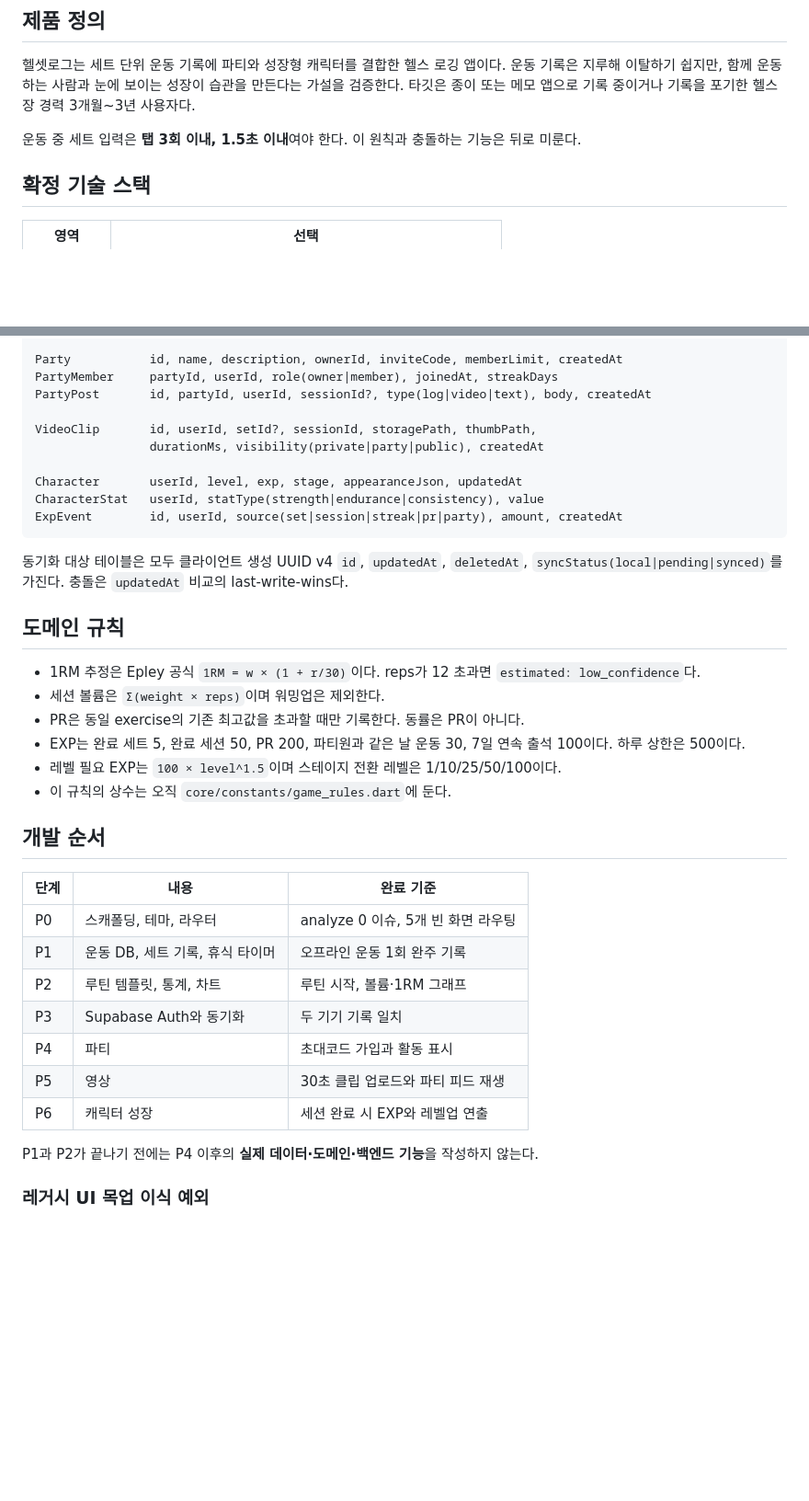
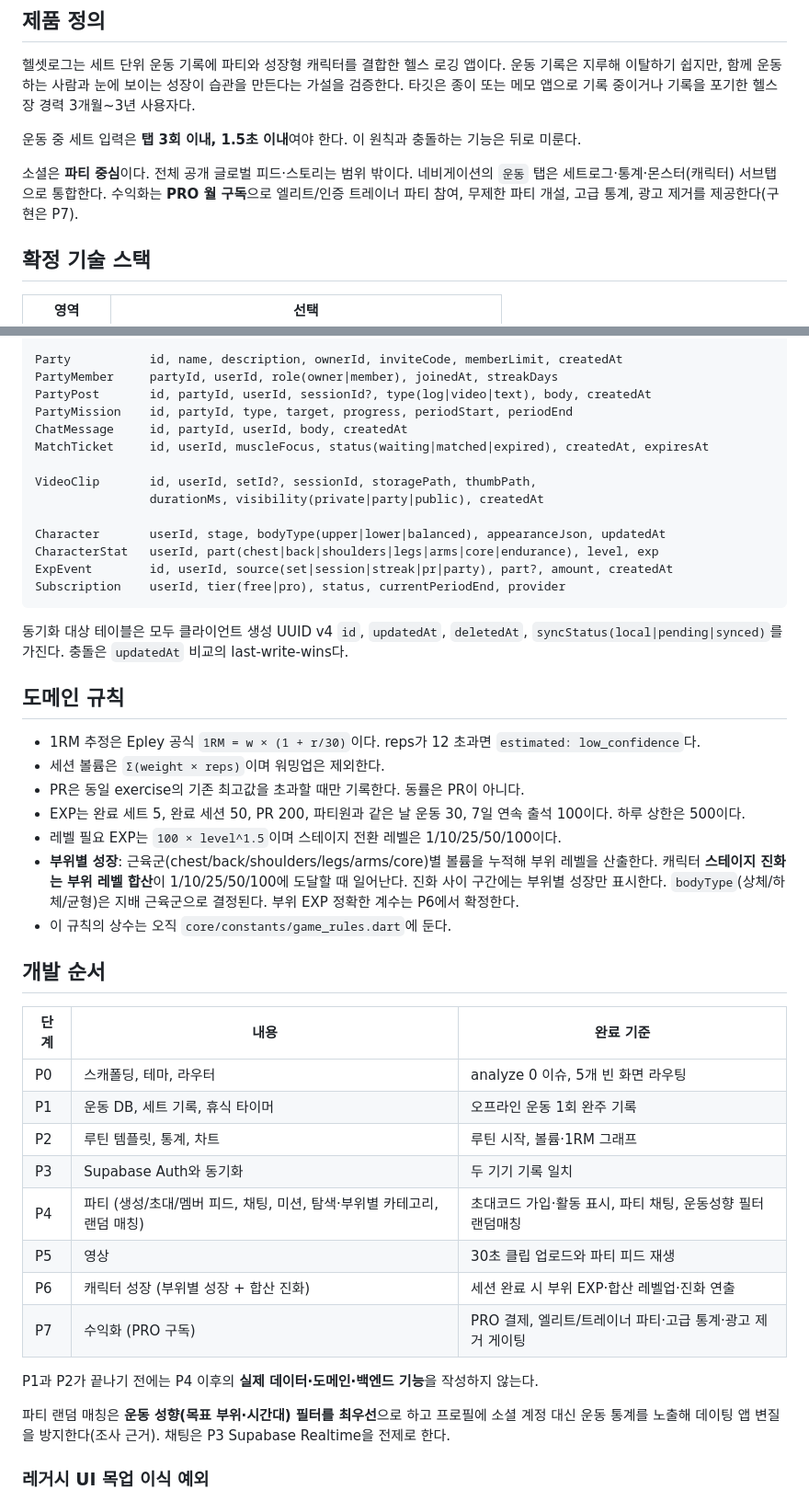
Before and after one commit to john097elon/hell-setlog, a Markdown page: docs/PROJECT_CONTEXT.md, 2 parts joined by grey strips. Shown at 92% size. GitHub-like rendering; blank space fills up the shorter version.

````diff
--- a/docs/PROJECT_CONTEXT.md
+++ b/docs/PROJECT_CONTEXT.md
@@ -5,6 +5,8 @@
 헬셋로그는 세트 단위 운동 기록에 파티와 성장형 캐릭터를 결합한 헬스 로깅 앱이다. 운동 기록은 지루해 이탈하기 쉽지만, 함께 운동하는 사람과 눈에 보이는 성장이 습관을 만든다는 가설을 검증한다. 타깃은 종이 또는 메모 앱으로 기록 중이거나 기록을 포기한 헬스장 경력 3개월~3년 사용자다.
 
 운동 중 세트 입력은 **탭 3회 이내, 1.5초 이내**여야 한다. 이 원칙과 충돌하는 기능은 뒤로 미룬다.
+
+소셜은 **파티 중심**이다. 전체 공개 글로벌 피드·스토리는 범위 밖이다. 네비게이션의 `운동` 탭은 세트로그·통계·몬스터(캐릭터) 서브탭으로 통합한다. 수익화는 **PRO 월 구독**으로 엘리트/인증 트레이너 파티 참여, 무제한 파티 개설, 고급 통계, 광고 제거를 제공한다(구현은 P7).
 
 ## 확정 기술 스택
 
@@ -62,13 +64,17 @@ PersonalRecord  id, userId, exerciseId, type(1RM|volume|reps), value, achievedAt
 Party           id, name, description, ownerId, inviteCode, memberLimit, createdAt
 PartyMember     partyId, userId, role(owner|member), joinedAt, streakDays
 PartyPost       id, partyId, userId, sessionId?, type(log|video|text), body, createdAt
+PartyMission    id, partyId, type, target, progress, periodStart, periodEnd
+ChatMessage     id, partyId, userId, body, createdAt
+MatchTicket     id, userId, muscleFocus, status(waiting|matched|expired), createdAt, expiresAt
 
 VideoClip       id, userId, setId?, sessionId, storagePath, thumbPath,
                 durationMs, visibility(private|party|public), createdAt
 
-Character       userId, level, exp, stage, appearanceJson, updatedAt
-CharacterStat   userId, statType(strength|endurance|consistency), value
-ExpEvent        id, userId, source(set|session|streak|pr|party), amount, createdAt
+Character       userId, stage, bodyType(upper|lower|balanced), appearanceJson, updatedAt
+CharacterStat   userId, part(chest|back|shoulders|legs|arms|core|endurance), level, exp
+ExpEvent        id, userId, source(set|session|streak|pr|party), part?, amount, createdAt
+Subscription    userId, tier(free|pro), status, currentPeriodEnd, provider
 ```
 
 동기화 대상 테이블은 모두 클라이언트 생성 UUID v4 `id`, `updatedAt`, `deletedAt`, `syncStatus(local|pending|synced)`를 가진다. 충돌은 `updatedAt` 비교의 last-write-wins다.
@@ -80,6 +86,7 @@ ExpEvent        id, userId, source(set|session|streak|pr|party), amount, created
 - PR은 동일 exercise의 기존 최고값을 초과할 때만 기록한다. 동률은 PR이 아니다.
 - EXP는 완료 세트 5, 완료 세션 50, PR 200, 파티원과 같은 날 운동 30, 7일 연속 출석 100이다. 하루 상한은 500이다.
 - 레벨 필요 EXP는 `100 × level^1.5`이며 스테이지 전환 레벨은 1/10/25/50/100이다.
+- **부위별 성장**: 근육군(chest/back/shoulders/legs/arms/core)별 볼륨을 누적해 부위 레벨을 산출한다. 캐릭터 **스테이지 진화는 부위 레벨 합산**이 1/10/25/50/100에 도달할 때 일어난다. 진화 사이 구간에는 부위별 성장만 표시한다. `bodyType`(상체/하체/균형)은 지배 근육군으로 결정된다. 부위 EXP 정확한 계수는 P6에서 확정한다.
 - 이 규칙의 상수는 오직 `core/constants/game_rules.dart`에 둔다.
 
 ## 개발 순서
@@ -90,11 +97,14 @@ ExpEvent        id, userId, source(set|session|streak|pr|party), amount, created
 | P1 | 운동 DB, 세트 기록, 휴식 타이머 | 오프라인 운동 1회 완주 기록 |
 | P2 | 루틴 템플릿, 통계, 차트 | 루틴 시작, 볼륨·1RM 그래프 |
 | P3 | Supabase Auth와 동기화 | 두 기기 기록 일치 |
-| P4 | 파티 | 초대코드 가입과 활동 표시 |
+| P4 | 파티 (생성/초대/멤버 피드, 채팅, 미션, 탐색·부위별 카테고리, 랜덤 매칭) | 초대코드 가입·활동 표시, 파티 채팅, 운동성향 필터 랜덤매칭 |
 | P5 | 영상 | 30초 클립 업로드와 파티 피드 재생 |
-| P6 | 캐릭터 성장 | 세션 완료 시 EXP와 레벨업 연출 |
+| P6 | 캐릭터 성장 (부위별 성장 + 합산 진화) | 세션 완료 시 부위 EXP·합산 레벨업·진화 연출 |
+| P7 | 수익화 (PRO 구독) | PRO 결제, 엘리트/트레이너 파티·고급 통계·광고 제거 게이팅 |
 
 P1과 P2가 끝나기 전에는 P4 이후의 **실제 데이터·도메인·백엔드 기능**을 작성하지 않는다.
+
+파티 랜덤 매칭은 **운동 성향(목표 부위·시간대) 필터를 최우선**으로 하고 프로필에 소셜 계정 대신 운동 통계를 노출해 데이팅 앱 변질을 방지한다(조사 근거). 채팅은 P3 Supabase Realtime을 전제로 한다.
 
 ### 레거시 UI 목업 이식 예외
 
````
Also changed, not shown: docs/design/ui-reference-hell-log.md (added, +45 -0 lines).
